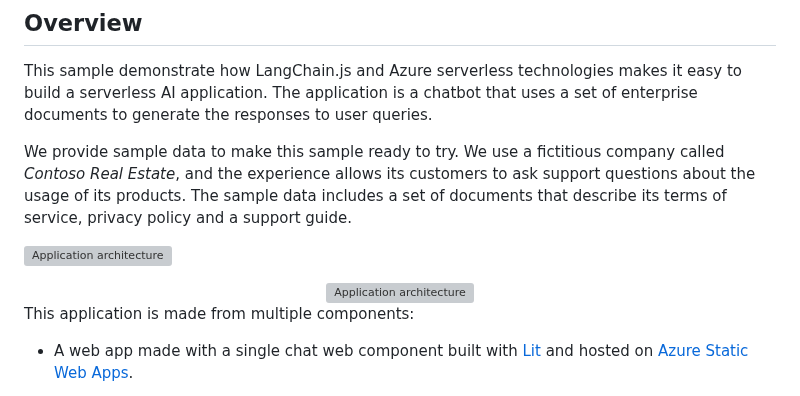
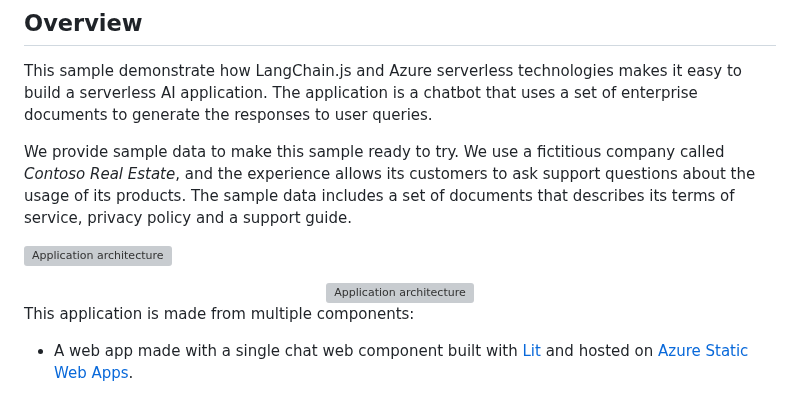
Before and after one commit to Azure-Samples/serverless-chat-langchainjs, a Markdown page: README.md, the part around one of its changes. GitHub-like rendering; grey boxes are pictures that could not be loaded.

```diff
--- a/README.md
+++ b/README.md
@@ -31,7 +31,7 @@ This sample shows how to build a serverless ChatGPT-like with Retrieval-Augmente
 
 This sample demonstrate how LangChain.js and Azure serverless technologies makes it easy to build a serverless AI application. The application is a chatbot that uses a set of enterprise documents to generate the responses to user queries.
 
-We provide sample data to make this sample ready to try. We use a fictitious company called _Contoso Real Estate_, and the experience allows its customers to ask support questions about the usage of its products. The sample data includes a set of documents that describe its terms of service, privacy policy and a support guide.
+We provide sample data to make this sample ready to try. We use a fictitious company called _Contoso Real Estate_, and the experience allows its customers to ask support questions about the usage of its products. The sample data includes a set of documents that describes its terms of service, privacy policy and a support guide.
 
 ![Application architecture](./docs/images/architecture.drawio.png)
 
```
Also changed, not shown: other parts of README.md (+1 -1 lines).
